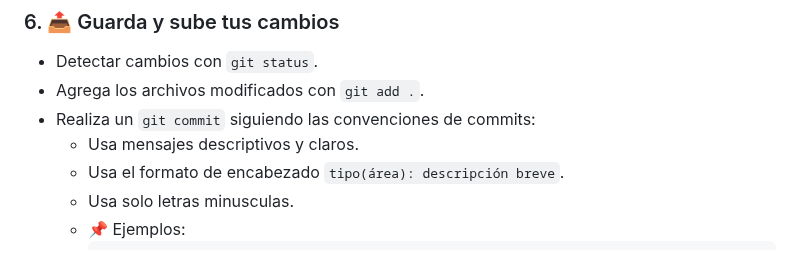
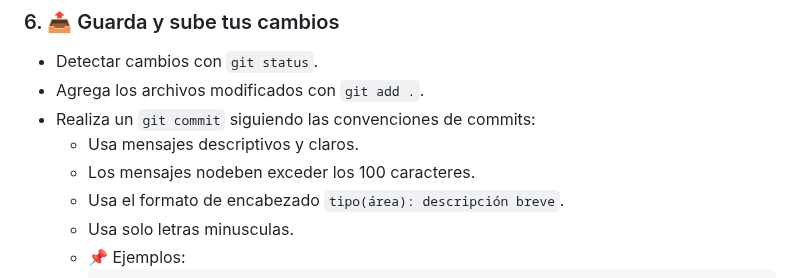
Before and after one commit to elmae/sgs_golf, a Markdown page: .github/instructions/issues-resolution.instructions.md, the part around the change. GitHub-like rendering.

```diff
--- a/.github/instructions/issues-resolution.instructions.md
+++ b/.github/instructions/issues-resolution.instructions.md
@@ -70,6 +70,7 @@ Sigue este flujo para abordar cualquier issue en este proyecto en el repositorio
 - Agrega los archivos modificados con `git add .`.
 - Realiza un `git commit` siguiendo las convenciones de commits:
   - Usa mensajes descriptivos y claros.
+  - Los mensajes nodeben exceder los 100 caracteres.
   - Usa el formato de encabezado `tipo(área): descripción breve`.
   - Usa solo letras minusculas.
   - 📌 Ejemplos:
```
